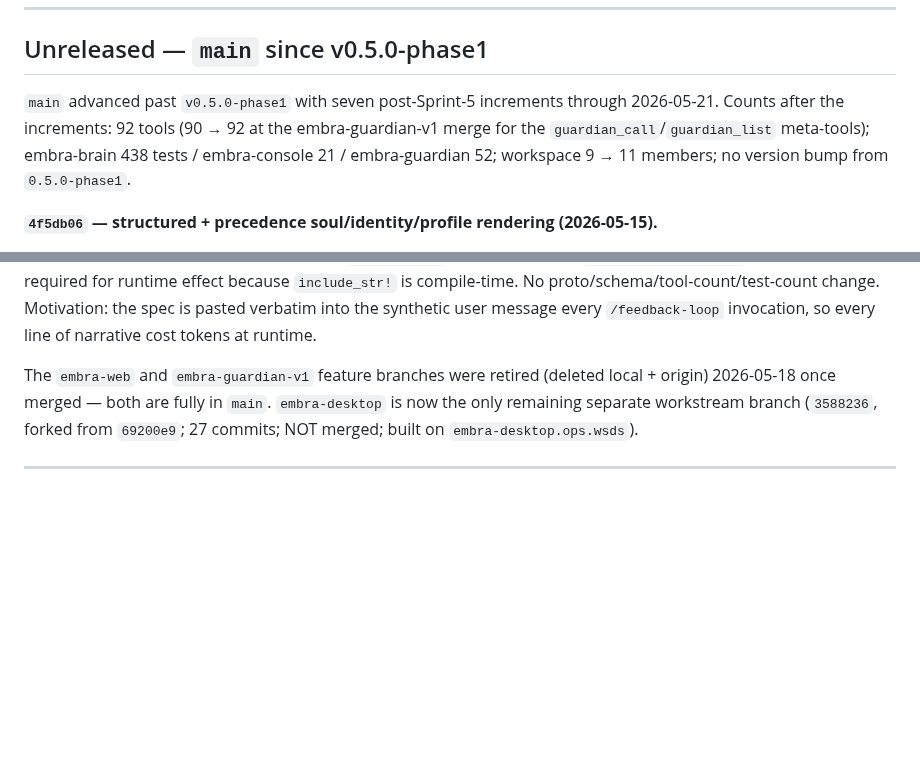
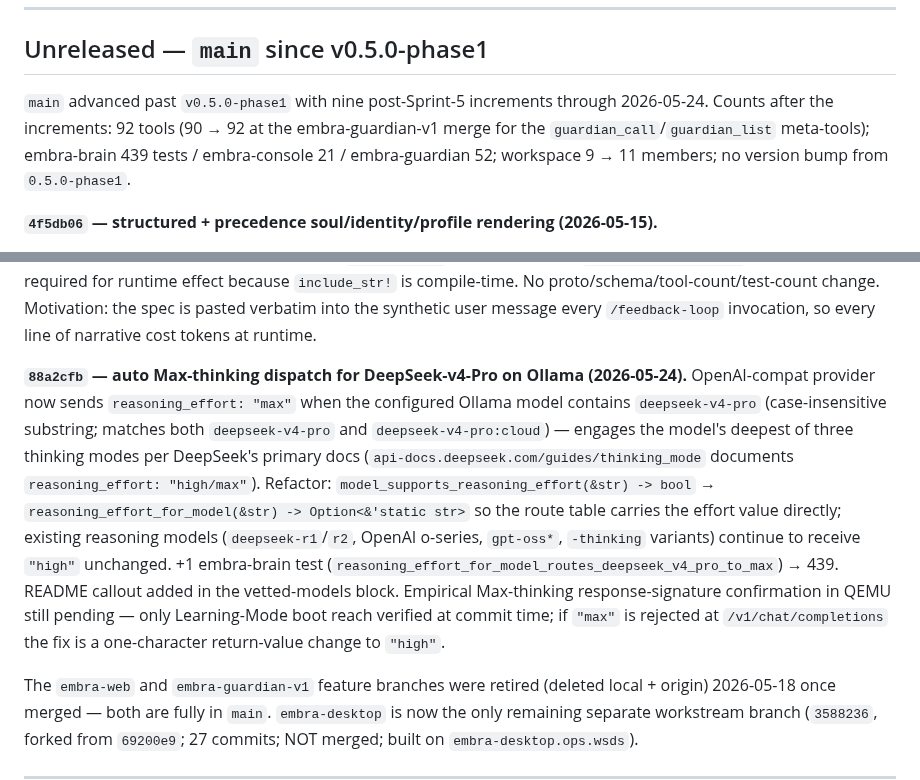
Before and after one commit to Ward-Software-Defined-Systems/embraOS, a Markdown page: docs/CHANGE-LOG.md, 2 parts joined by grey strips. Rendered like a GitHub page; blank space fills up the shorter version.

Commit message:
docs(change-log): add 88a2cfb auto-Max-thinking entry, bump counts
Records `88a2cfb` in the Unreleased section: DeepSeek-v4-Pro auto-routes
to `reasoning_effort: "max"` per DeepSeek's primary docs; the model_supports
→ reasoning_effort_for_model refactor; +1 embra-brain test; the empirical
verification gap. Bumps the section-summary line from "seven increments
through 2026-05-21 / embra-brain 438" to "nine through 2026-05-24 / 439"
(catches up the prior 2026-05-24 feedback-loop-spec entry too — that one
landed without a summary-line refresh).

Co-Authored-By: Claude Opus 4.7 (1M context) <noreply@anthropic.com>

```diff
--- a/docs/CHANGE-LOG.md
+++ b/docs/CHANGE-LOG.md
@@ -8,7 +8,7 @@ Chronological merge log for `main`, anchored on tagged releases. Each entry's he
 
 ## Unreleased — `main` since v0.5.0-phase1
 
-`main` advanced past `v0.5.0-phase1` with seven post-Sprint-5 increments through 2026-05-21. Counts after the increments: 92 tools (90 → 92 at the embra-guardian-v1 merge for the `guardian_call`/`guardian_list` meta-tools); embra-brain 438 tests / embra-console 21 / embra-guardian 52; workspace 9 → 11 members; no version bump from `0.5.0-phase1`.
+`main` advanced past `v0.5.0-phase1` with nine post-Sprint-5 increments through 2026-05-24. Counts after the increments: 92 tools (90 → 92 at the embra-guardian-v1 merge for the `guardian_call`/`guardian_list` meta-tools); embra-brain 439 tests / embra-console 21 / embra-guardian 52; workspace 9 → 11 members; no version bump from `0.5.0-phase1`.
 
 **`4f5db06` — structured + precedence soul/identity/profile rendering (2026-05-15).**
 
@@ -25,6 +25,8 @@ Chronological merge log for `main`, anchored on tagged releases. Each entry's he
 **`981818c` — README header callouts (2026-05-21).** Two operator-facing callouts: local-inference model vetting (DeepSeek-v4-Pro:cloud + three Qwen variants confirmed full-toolset-capable) and "memory & knowledge graph today — operator-driven, by conversation" (manual today, automation near-term; `/feedback-loop` is soul/identity realignment, not memory promotion).
 
 **Feedback-loop spec tightened to v2.1 operational backbone (2026-05-24).** `crates/embra-brain/src/brain/feedback_loop_spec_v2.md` rewritten 435 → 274 lines: cut header metadata, Overview, When-to-Run, inline rationale paragraphs, Token Usage Tracking, the Operational Practices list, First Iteration Results, Future Iterations, the duplicate Evaluation Dimensions section, and the closing quote. The 5-step backbone (Gather/Evaluate/Reconcile/Execute/Record) with sub-steps, tool invocations, severity framework, evaluation-dimensions table, decision framework, action definitions, governance boundary, auto-execute tool table, and knowledge-promotion blocks is preserved. `include_str!` path unchanged (`grpc_service.rs:3378`); brain rebuild required for runtime effect because `include_str!` is compile-time. No proto/schema/tool-count/test-count change. Motivation: the spec is pasted verbatim into the synthetic user message every `/feedback-loop` invocation, so every line of narrative cost tokens at runtime.
+
+**`88a2cfb` — auto Max-thinking dispatch for DeepSeek-v4-Pro on Ollama (2026-05-24).** OpenAI-compat provider now sends `reasoning_effort: "max"` when the configured Ollama model contains `deepseek-v4-pro` (case-insensitive substring; matches both `deepseek-v4-pro` and `deepseek-v4-pro:cloud`) — engages the model's deepest of three thinking modes per DeepSeek's primary docs (`api-docs.deepseek.com/guides/thinking_mode` documents `reasoning_effort: "high/max"`). Refactor: `model_supports_reasoning_effort(&str) -> bool` → `reasoning_effort_for_model(&str) -> Option<&'static str>` so the route table carries the effort value directly; existing reasoning models (`deepseek-r1`/`r2`, OpenAI o-series, `gpt-oss*`, `-thinking` variants) continue to receive `"high"` unchanged. +1 embra-brain test (`reasoning_effort_for_model_routes_deepseek_v4_pro_to_max`) → 439. README callout added in the vetted-models block. Empirical Max-thinking response-signature confirmation in QEMU still pending — only Learning-Mode boot reach verified at commit time; if `"max"` is rejected at `/v1/chat/completions` the fix is a one-character return-value change to `"high"`.
 
 The `embra-web` and `embra-guardian-v1` feature branches were retired (deleted local + origin) 2026-05-18 once merged — both are fully in `main`. `embra-desktop` is now the only remaining separate workstream branch (`3588236`, forked from `69200e9`; 27 commits; NOT merged; built on `embra-desktop.ops.wsds`).
 
```
